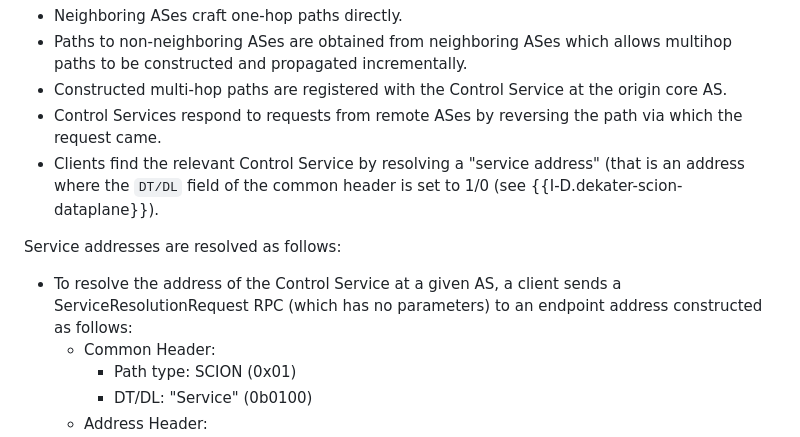
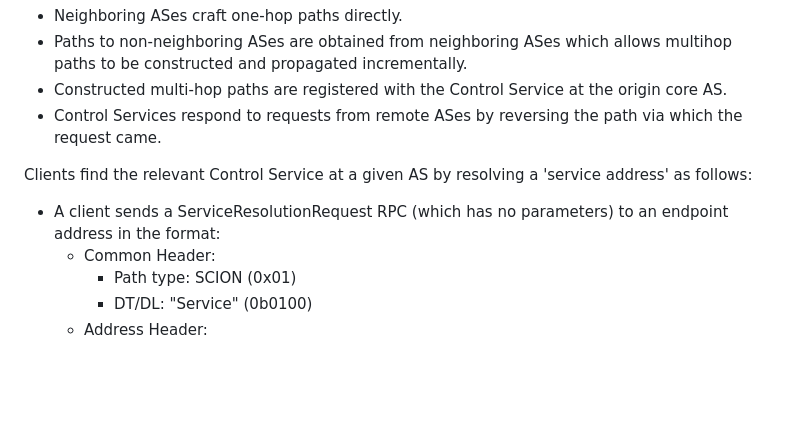
Before and after one commit to scionassociation/scion-cp_I-D, a Markdown page: draft-dekater-scion-controlplane.md, the part around the change. Drawn GitHub-style; blank space fills up the shorter version.

Commit message:
Further rationalisation of Service Address

```diff
--- a/draft-dekater-scion-controlplane.md
+++ b/draft-dekater-scion-controlplane.md
@@ -435,11 +435,10 @@ The Control Plane RPC APIs rely on QUIC connections over UDP/SCION (see {{I-D.de
 * Paths to non-neighboring ASes are obtained from neighboring ASes which allows multihop paths to be constructed and propagated incrementally.
 * Constructed multi-hop paths are registered with the Control Service at the origin core AS.
 * Control Services respond to requests from remote ASes by reversing the path via which the request came.
-* Clients find the relevant Control Service by resolving a "service address" (that is an address where the `DT/DL` field of the common header is set to 1/0 (see {{I-D.dekater-scion-dataplane}}).
-
-Service addresses are resolved as follows:
-
-* To resolve the address of the Control Service at a given AS, a client sends a ServiceResolutionRequest RPC (which has no parameters) to an endpoint address constructed as follows:
+
+Clients find the relevant Control Service at a given AS by resolving a 'service address' as follows:
+
+* A client sends a ServiceResolutionRequest RPC (which has no parameters) to an endpoint address in the format:
   * Common Header:
     * Path type: SCION (0x01)
     * DT/DL: "Service" (0b0100)
```
